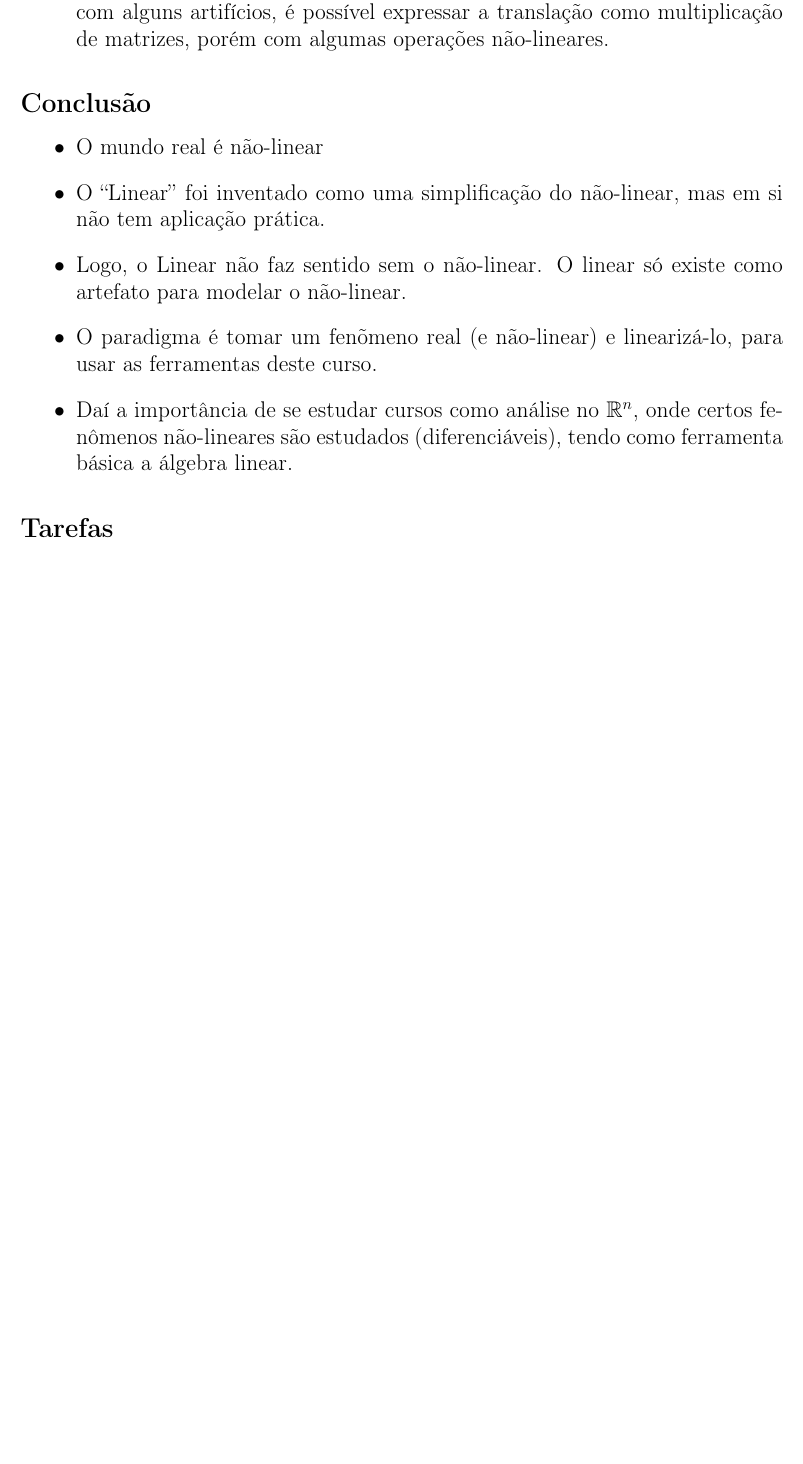
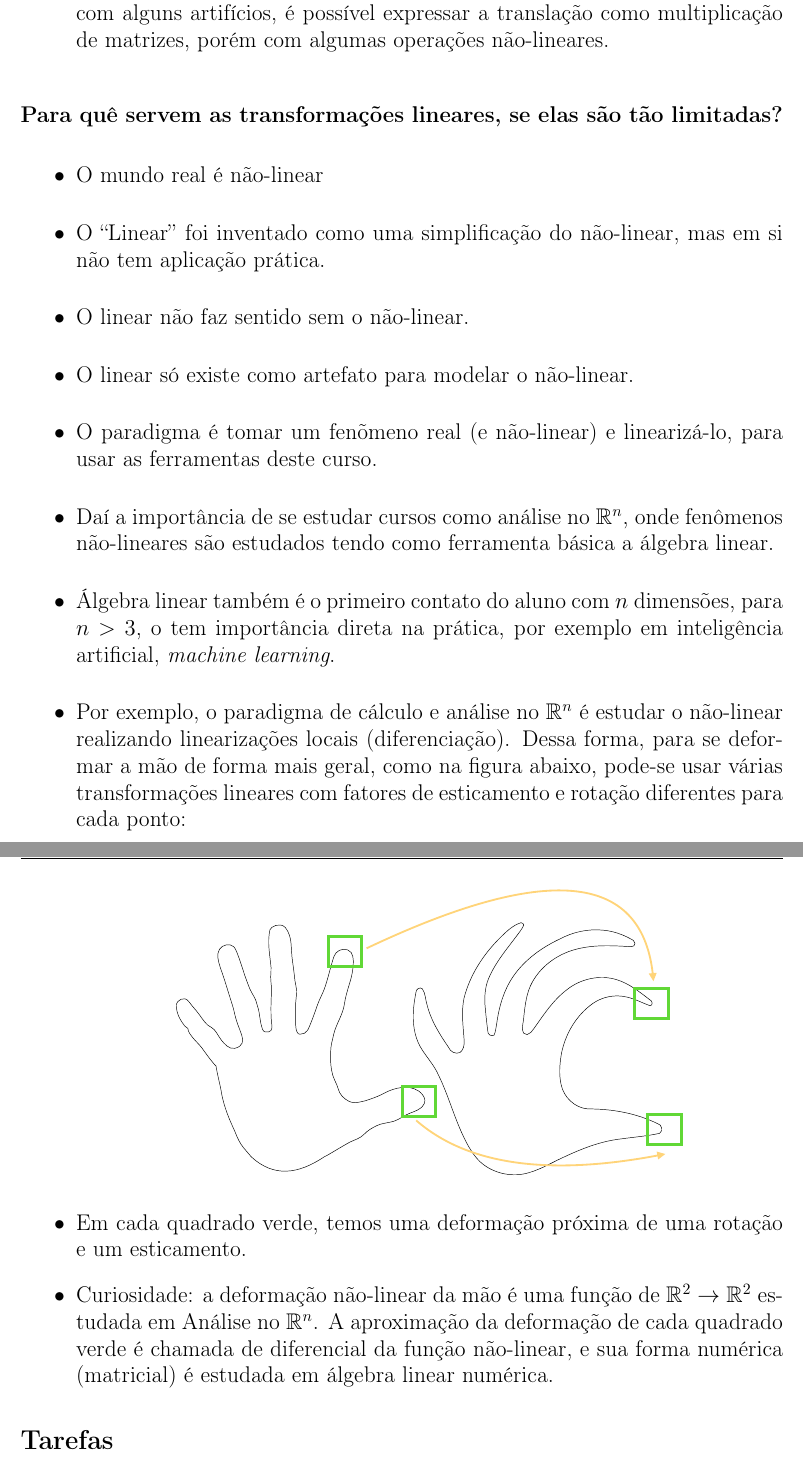
Before and after one commit to rfabbri/aln-book, a LaTeX book (paper.tex, which reads intro.tex): part of page 7 of 13 before the commit and two parts of pages 7 and 8 of 13 after it, the two joined at a grey line, cut so that both start at the same text, the shorter picture padded with empty space. Compiled offline with pdfLaTeX; the source files are stored in an older character set and shown here as Unicode.

Commit message:
aula 1 concluida

```diff
--- a/intro.tex
+++ b/intro.tex
@@ -155,19 +155,38 @@ O teorema do SVD pode ser descrito numéricamente em termos de matrizes:
   porém com algumas operações não-lineares.
 \end{itemize}
 
-\subsection*{Conclusão}
+\paragraph{Para quê servem as transformações lineares, se elas são tão
+limitadas?}
+
 \begin{itemize}
 \item O mundo real é não-linear
 \item O ``Linear'' foi inventado como uma simplificação do não-linear, mas em si
   não tem aplicação prática.
-\item Logo, o Linear não faz sentido sem o não-linear. O linear só existe como
-  artefato para modelar o não-linear.
+\item O linear não faz sentido sem o não-linear.
+\item O linear só existe como artefato para modelar o não-linear.
 \item O paradigma é tomar um fenõmeno real (e não-linear) e linearizá-lo, para
   usar as ferramentas deste curso.
 \item Daí a importância de se estudar cursos como análise no $\mathbb R^n$, onde
-  certos fenômenos não-lineares são estudados (diferenciáveis), tendo como
+  fenômenos não-lineares são estudados tendo como
   ferramenta básica a álgebra linear.
+\item Álgebra linear também é o primeiro contato do aluno com $n$ dimensões, para $n > 3$, o tem importância direta na prática, por exemplo em inteligência artificial,
+\emph{machine learning}.
+\item Por exemplo, o paradigma de cálculo e análise no $\mathbb R^n$ é estudar o
+  não-linear realizando linearizações locais (diferenciação). Dessa forma, para
+  se deformar a mão de forma mais geral, como na figura abaixo, pode-se usar
+  várias transformações lineares com fatores de esticamento e rotação diferentes para cada ponto:
+  \begin{center}
+  \includegraphics[scale=0.5]{figs/nonlinear-using-linear.pdf}
+  \end{center}
+\item Em cada quadrado verde, temos uma deformação próxima de uma rotação e um
+  esticamento.
+\item Curiosidade: a deformação não-linear da mão é uma função de $\mathbb R^2
+  \to \mathbb R^2$ estudada em Análise no $\mathbb R^n$. A aproximação da
+  deformação de cada quadrado verde é chamada de diferencial da função
+  não-linear, e sua forma numérica (matricial) é estudada em álgebra linear
+  numérica.
 \end{itemize}
+
 
 \subsection*{Tarefas}
 
```
Also changed, not shown: figs/hand-straight-outline.pdf (added), figs/nonlinear-transf-hands.pdf (added), figs/nonlinear-trasnf-hands.pdf (added), figs/nonlinear-using-linear.pdf (added), intro.tex (2 more changed lines), 1 other file.
